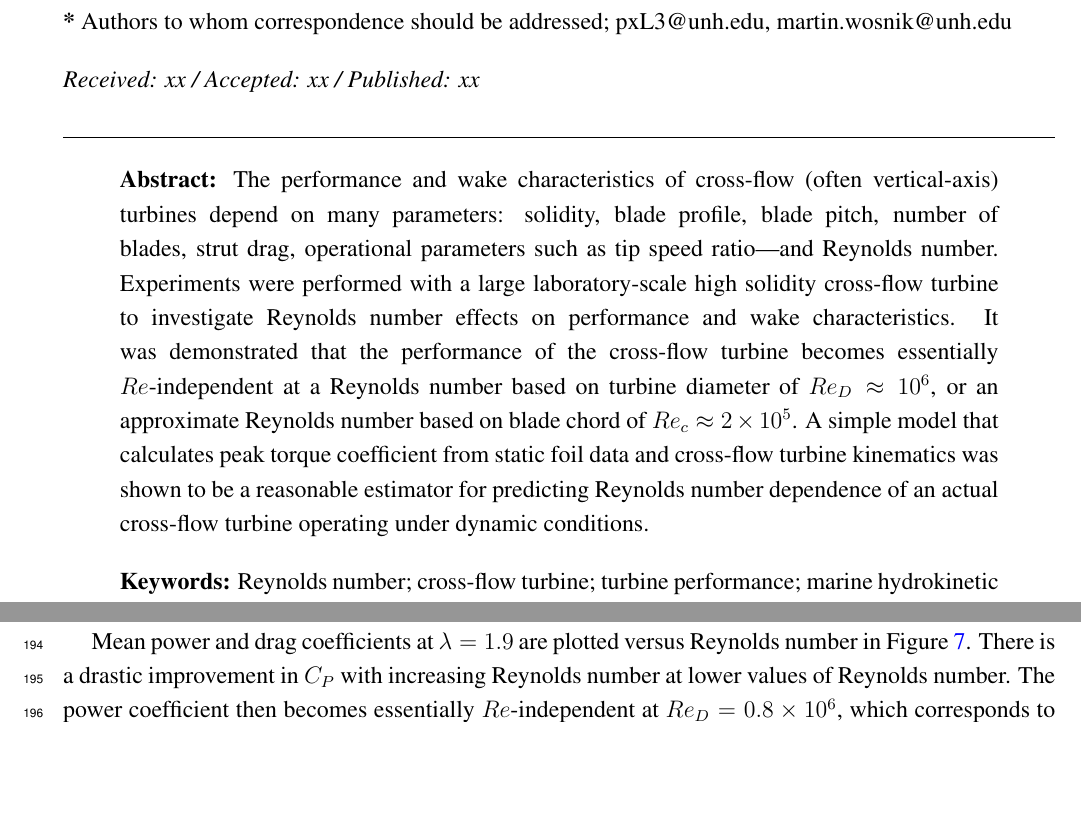
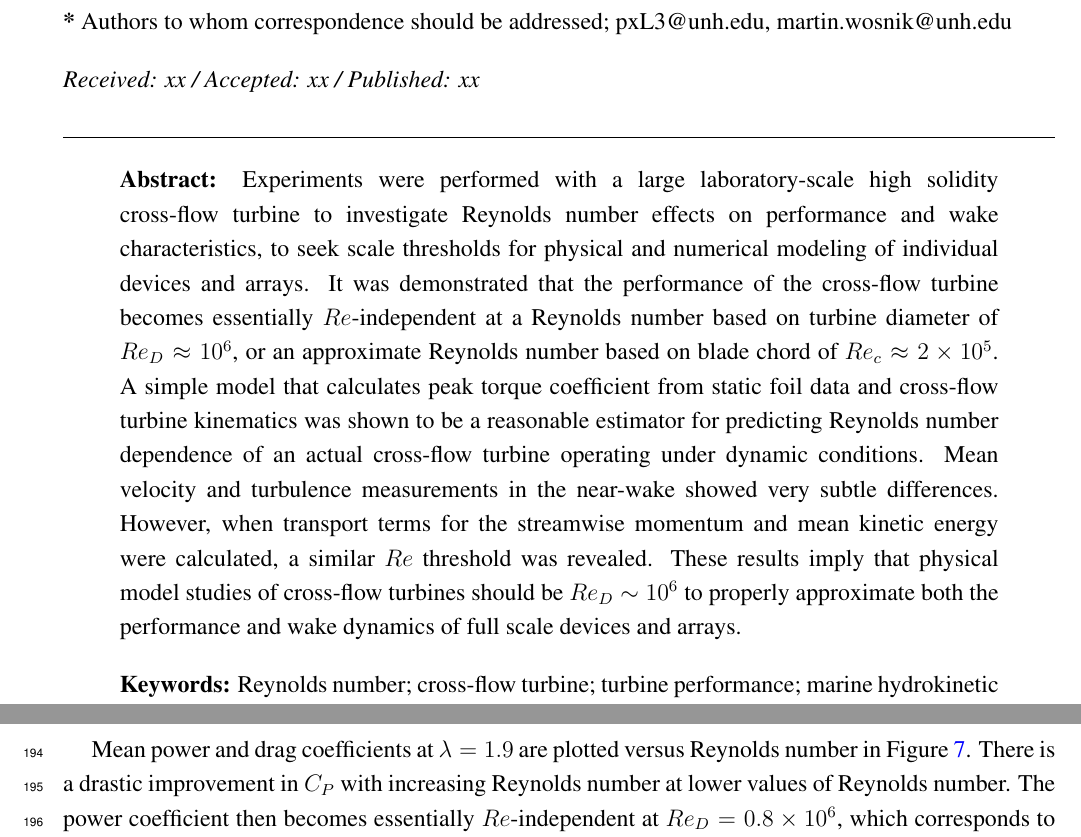
Before and after one commit to petebachant/CFT-Re-dep-paper, a LaTeX paper (paper.tex): two parts of pages 1 and 9 of 20 before the commit and two parts of pages 1 and 10 of 21 after it, joined at a grey line, cut so that both start at the same text, the shorter picture padded with empty space. Compiled offline with pdfLaTeX.

Commit message:
Add wake results to abstract; resolves #52

```diff
--- a/paper.tex
+++ b/paper.tex
@@ -81,16 +81,9 @@ Colovos Rd., Durham, NH, USA}
 \corres[2]{pxL3@unh.edu, martin.wosnik@unh.edu}
 
 % Abstract (Less than 200 words)
-\abstract{The performance and wake characteristics of cross-flow (often
-    vertical-axis) turbines depend on many parameters: solidity, blade profile,
-    blade pitch, number of blades, strut drag, operational parameters such as tip
-    speed ratio---and Reynolds number. Experiments were performed with a large
-    laboratory-scale high solidity cross-flow turbine to investigate Reynolds number
-    effects on performance and wake characteristics. It was
-    demonstrated that the performance of the cross-flow turbine becomes essentially
-    $Re$-independent at a Reynolds number based on turbine diameter of $Re_D \approx
-    10^6$, or an approximate Reynolds number based on blade chord of $Re_c \approx 2
-    \times 10^5$. A simple model that calculates peak torque coefficient from static
-    foil data and cross-flow turbine kinematics was shown to be a reasonable
-    estimator for predicting Reynolds number dependence of an actual cross-flow
-    turbine operating under dynamic conditions.}
+\abstract{Experiments were performed with a large laboratory-scale high solidity
+    cross-flow turbine to investigate Reynolds number effects on performance and
+    wake characteristics, to seek scale thresholds for physical and numerical
+    modeling of individual devices and arrays. It was demonstrated that the
+    performance of the cross-flow turbine becomes essentially $Re$-independent at a
+    Reynolds number based on turbine diameter of $Re_D \approx 10^6$, or an
@@ -97,3 +94,9 @@ Colovos Rd., Durham, NH, USA}
+    operating under dynamic conditions. Mean velocity and turbulence measurements in
+    the near-wake showed very subtle differences. However, when transport terms for
+    the streamwise momentum and mean kinetic energy were calculated, a similar $Re$
+    threshold was revealed. These results imply that physical model studies of
+    cross-flow turbines should be $Re_D \sim 10^6$ to properly approximate both the
+    performance and wake dynamics of full scale devices and arrays.}
 
 % Keywords: add 3 to 10 keywords
 \keyword{Reynolds number; cross-flow turbine; turbine performance; marine
```
Also changed, not shown: paper.tex (4 more changed lines).
